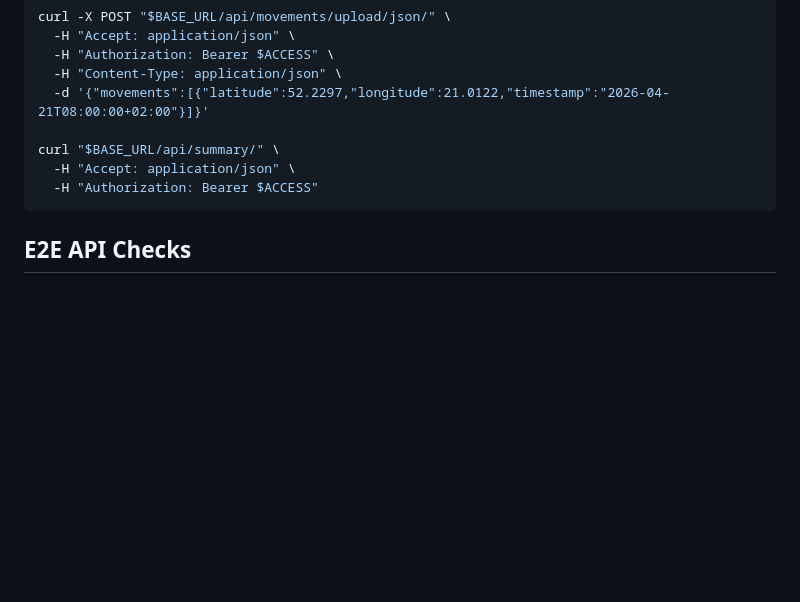
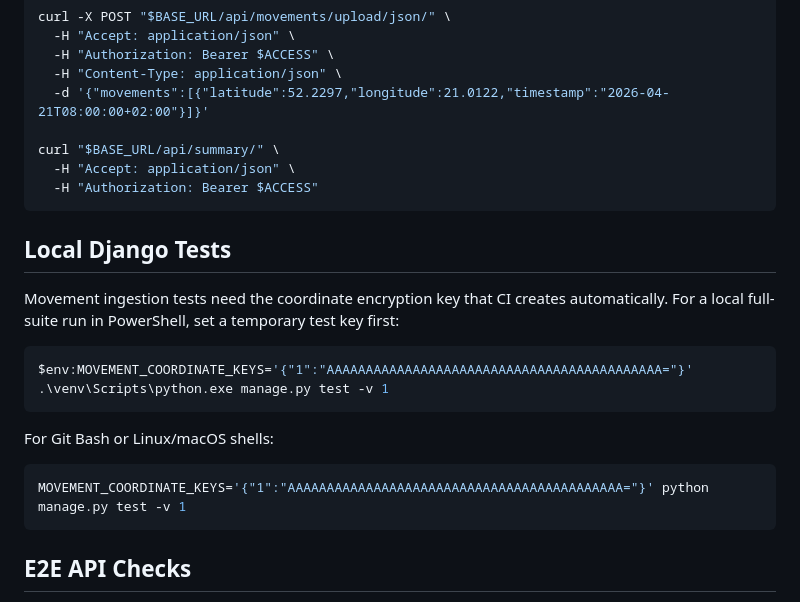
Before and after one commit to IAmJustAmateur/MamaAirAPI, a Markdown page: README.MD, the part around the change. Drawn GitHub-style; blank space fills up the shorter version.

Commit message:
README updated: how to launch local tests

````diff
--- a/README.MD
+++ b/README.MD
@@ -219,6 +219,21 @@ curl "$BASE_URL/api/summary/" \
   -H "Authorization: Bearer $ACCESS"
 ```
 
+## Local Django Tests
+
+Movement ingestion tests need the coordinate encryption key that CI creates automatically. For a local full-suite run in PowerShell, set a temporary test key first:
+
+```powershell
+$env:MOVEMENT_COORDINATE_KEYS='{"1":"AAAAAAAAAAAAAAAAAAAAAAAAAAAAAAAAAAAAAAAAAAA="}'
+.\venv\Scripts\python.exe manage.py test -v 1
+```
+
+For Git Bash or Linux/macOS shells:
+
+```bash
+MOVEMENT_COORDINATE_KEYS='{"1":"AAAAAAAAAAAAAAAAAAAAAAAAAAAAAAAAAAAAAAAAAAA="}' python manage.py test -v 1
+```
+
 ## E2E API Checks
 
 Run the Django server locally:
````
